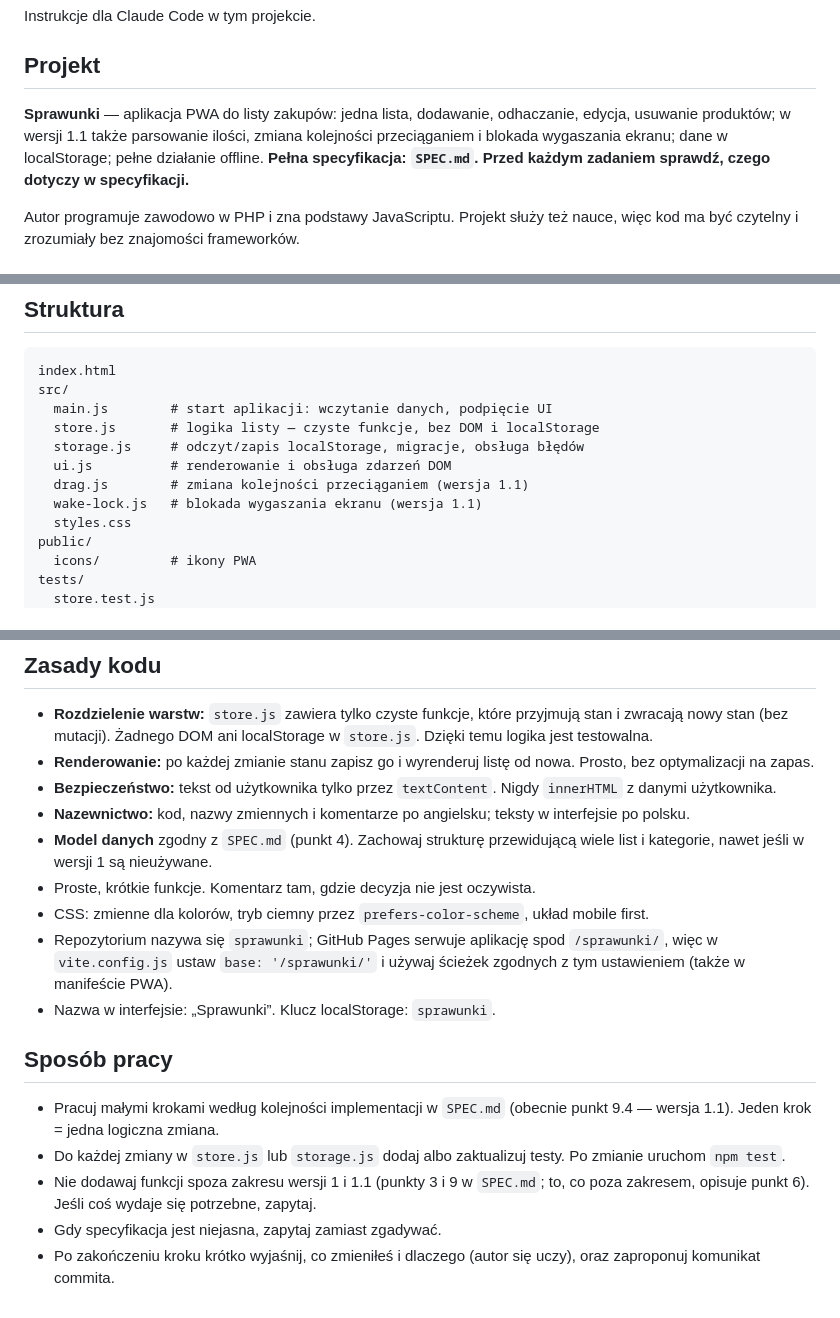
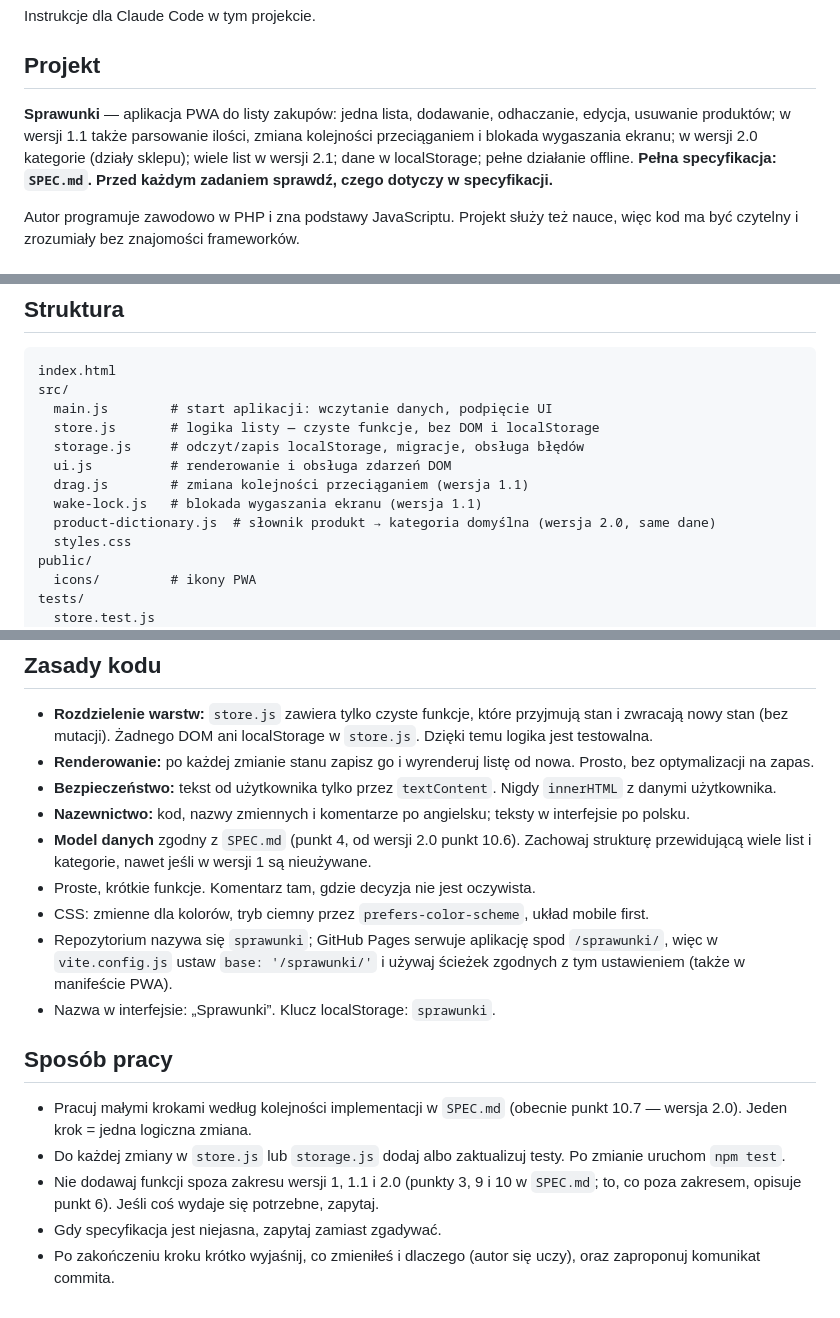
Before and after one commit to dawidgorecki/sprawunki, a Markdown page: CLAUDE.md, 3 parts joined by grey strips. GitHub-like rendering.

Commit message:
Point CLAUDE.md to the version 2.0 scope and plan
Co-Authored-By: Claude Opus 5.5 <noreply@anthropic.com>

```diff
--- a/CLAUDE.md
+++ b/CLAUDE.md
@@ -4,7 +4,7 @@ Instrukcje dla Claude Code w tym projekcie.
 
 ## Projekt
 
-**Sprawunki** — aplikacja PWA do listy zakupów: jedna lista, dodawanie, odhaczanie, edycja, usuwanie produktów; w wersji 1.1 także parsowanie ilości, zmiana kolejności przeciąganiem i blokada wygaszania ekranu; dane w localStorage; pełne działanie offline. **Pełna specyfikacja: `SPEC.md`. Przed każdym zadaniem sprawdź, czego dotyczy w specyfikacji.**
+**Sprawunki** — aplikacja PWA do listy zakupów: jedna lista, dodawanie, odhaczanie, edycja, usuwanie produktów; w wersji 1.1 także parsowanie ilości, zmiana kolejności przeciąganiem i blokada wygaszania ekranu; w wersji 2.0 kategorie (działy sklepu); wiele list w wersji 2.1; dane w localStorage; pełne działanie offline. **Pełna specyfikacja: `SPEC.md`. Przed każdym zadaniem sprawdź, czego dotyczy w specyfikacji.**
 
 Autor programuje zawodowo w PHP i zna podstawy JavaScriptu. Projekt służy też nauce, więc kod ma być czytelny i zrozumiały bez znajomości frameworków.
 
@@ -39,6 +39,7 @@ src/
   ui.js          # renderowanie i obsługa zdarzeń DOM
   drag.js        # zmiana kolejności przeciąganiem (wersja 1.1)
   wake-lock.js   # blokada wygaszania ekranu (wersja 1.1)
+  product-dictionary.js  # słownik produkt → kategoria domyślna (wersja 2.0, same dane)
   styles.css
 public/
   icons/         # ikony PWA
@@ -54,7 +55,7 @@ tests/
 - **Renderowanie:** po każdej zmianie stanu zapisz go i wyrenderuj listę od nowa. Prosto, bez optymalizacji na zapas.
 - **Bezpieczeństwo:** tekst od użytkownika tylko przez `textContent`. Nigdy `innerHTML` z danymi użytkownika.
 - **Nazewnictwo:** kod, nazwy zmiennych i komentarze po angielsku; teksty w interfejsie po polsku.
-- **Model danych** zgodny z `SPEC.md` (punkt 4). Zachowaj strukturę przewidującą wiele list i kategorie, nawet jeśli w wersji 1 są nieużywane.
+- **Model danych** zgodny z `SPEC.md` (punkt 4, od wersji 2.0 punkt 10.6). Zachowaj strukturę przewidującą wiele list i kategorie, nawet jeśli w wersji 1 są nieużywane.
 - Proste, krótkie funkcje. Komentarz tam, gdzie decyzja nie jest oczywista.
 - CSS: zmienne dla kolorów, tryb ciemny przez `prefers-color-scheme`, układ mobile first.
 - Repozytorium nazywa się `sprawunki`; GitHub Pages serwuje aplikację spod `/sprawunki/`, więc w `vite.config.js` ustaw `base: '/sprawunki/'` i używaj ścieżek zgodnych z tym ustawieniem (także w manifeście PWA).
@@ -62,8 +63,8 @@ tests/
 
 ## Sposób pracy
 
-- Pracuj małymi krokami według kolejności implementacji w `SPEC.md` (obecnie punkt 9.4 — wersja 1.1). Jeden krok = jedna logiczna zmiana.
+- Pracuj małymi krokami według kolejności implementacji w `SPEC.md` (obecnie punkt 10.7 — wersja 2.0). Jeden krok = jedna logiczna zmiana.
 - Do każdej zmiany w `store.js` lub `storage.js` dodaj albo zaktualizuj testy. Po zmianie uruchom `npm test`.
-- Nie dodawaj funkcji spoza zakresu wersji 1 i 1.1 (punkty 3 i 9 w `SPEC.md`; to, co poza zakresem, opisuje punkt 6). Jeśli coś wydaje się potrzebne, zapytaj.
+- Nie dodawaj funkcji spoza zakresu wersji 1, 1.1 i 2.0 (punkty 3, 9 i 10 w `SPEC.md`; to, co poza zakresem, opisuje punkt 6). Jeśli coś wydaje się potrzebne, zapytaj.
 - Gdy specyfikacja jest niejasna, zapytaj zamiast zgadywać.
 - Po zakończeniu kroku krótko wyjaśnij, co zmieniłeś i dlaczego (autor się uczy), oraz zaproponuj komunikat commita.
```
